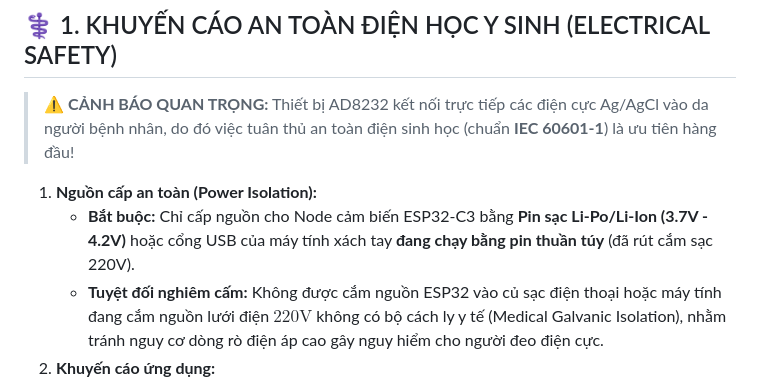
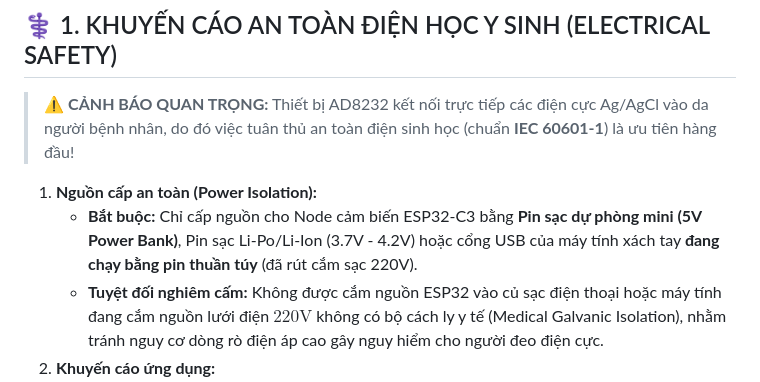
Before and after one commit to tsbyinchei/IoMT-ECG-FallDetection, a Markdown page: SECURITY.md, the part around the change. GitHub-like rendering.

```diff
--- a/SECURITY.md
+++ b/SECURITY.md
@@ -10,7 +10,7 @@ Tài liệu này xác định các chính sách bảo mật thông tin mạng v
 > ⚠️ **CẢNH BÁO QUAN TRỌNG:** Thiết bị AD8232 kết nối trực tiếp các điện cực Ag/AgCl vào da người bệnh nhân, do đó việc tuân thủ an toàn điện sinh học (chuẩn **IEC 60601-1**) là ưu tiên hàng đầu!
 
 1. **Nguồn cấp an toàn (Power Isolation):**
-   * **Bắt buộc:** Chỉ cấp nguồn cho Node cảm biến ESP32-C3 bằng **Pin sạc Li-Po/Li-Ion (3.7V - 4.2V)** hoặc cổng USB của máy tính xách tay **đang chạy bằng pin thuần túy** (đã rút cắm sạc 220V).
+   * **Bắt buộc:** Chỉ cấp nguồn cho Node cảm biến ESP32-C3 bằng **Pin sạc dự phòng mini (5V Power Bank)**, Pin sạc Li-Po/Li-Ion (3.7V - 4.2V) hoặc cổng USB của máy tính xách tay **đang chạy bằng pin thuần túy** (đã rút cắm sạc 220V).
    * **Tuyệt đối nghiêm cấm:** Không được cắm nguồn ESP32 vào củ sạc điện thoại hoặc máy tính đang cắm nguồn lưới điện $220\text{V}$ không có bộ cách ly y tế (Medical Galvanic Isolation), nhằm tránh nguy cơ dòng rò điện áp cao gây nguy hiểm cho người đeo điện cực.
 2. **Khuyến cáo ứng dụng:**
    * Dự án được thiết kế cho mục đích học tập, nghiên cứu khoa học và phát triển nguyên mẫu (Prototype). Không được sử dụng thay thế các thiết bị chẩn đoán lâm sàng chuyên dụng trong phòng hồi sức cấp cứu (ICU) mà chưa qua kiểm định của cơ quan y tế có thẩm quyền (Bộ Y tế / FDA / CE).
```
Also changed, not shown: PEC.md (+3 -1 lines), SYSTEM_ARCHITECTURE.md (+2 -2 lines).
